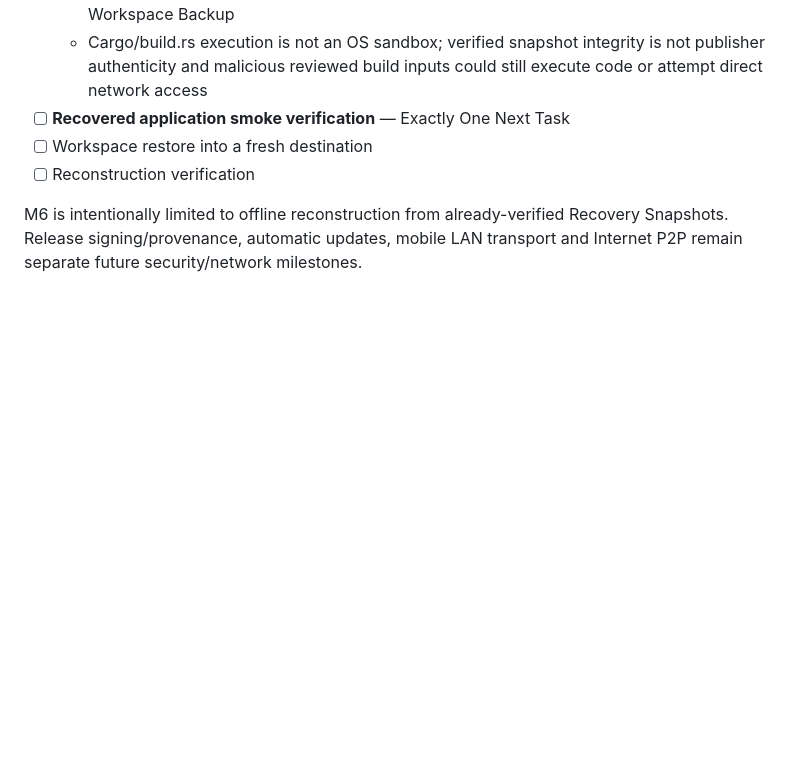
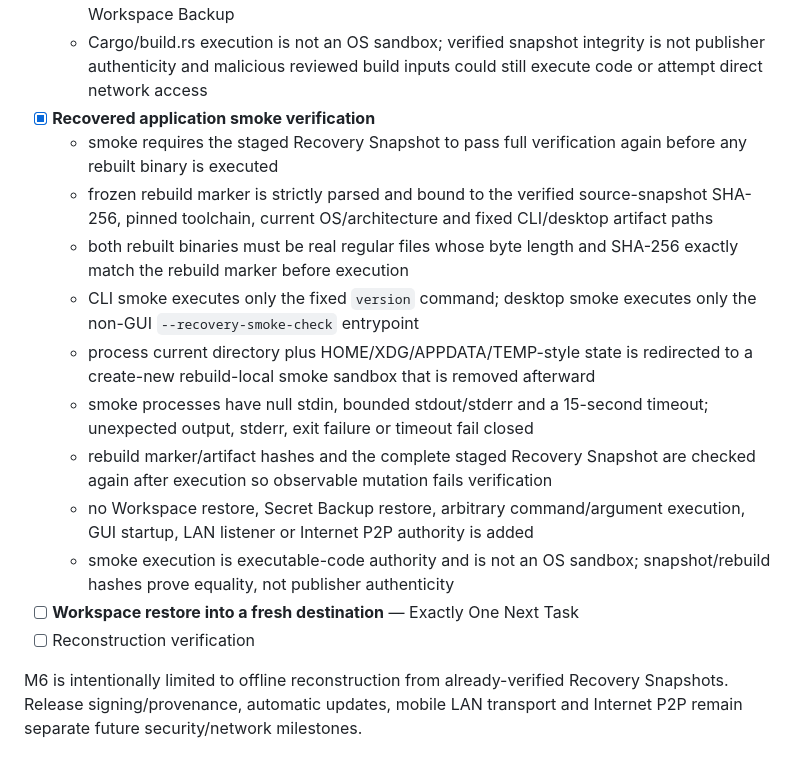
Before and after one commit to E20C1/dangomushi-usb, a Markdown page: docs/ROADMAP.md, the part around the change. GitHub-like rendering; blank space fills up the shorter version.

Commit message:
docs: complete recovered application smoke roadmap task

```diff
--- a/docs/ROADMAP.md
+++ b/docs/ROADMAP.md
@@ -345,8 +345,17 @@ M5 Offline continuity is complete.
   - expected rebuilt binaries are real regular files, size bounded and SHA-256 recorded in a completion marker written only after both builds succeed
   - build output never executes the rebuilt binaries and never restores the embedded Workspace Backup
   - Cargo/build.rs execution is not an OS sandbox; verified snapshot integrity is not publisher authenticity and malicious reviewed build inputs could still execute code or attempt direct network access
-- [ ] **Recovered application smoke verification** — Exactly One Next Task
-- [ ] Workspace restore into a fresh destination
+- [x] **Recovered application smoke verification**
+  - smoke requires the staged Recovery Snapshot to pass full verification again before any rebuilt binary is executed
+  - frozen rebuild marker is strictly parsed and bound to the verified source-snapshot SHA-256, pinned toolchain, current OS/architecture and fixed CLI/desktop artifact paths
+  - both rebuilt binaries must be real regular files whose byte length and SHA-256 exactly match the rebuild marker before execution
+  - CLI smoke executes only the fixed `version` command; desktop smoke executes only the non-GUI `--recovery-smoke-check` entrypoint
+  - process current directory plus HOME/XDG/APPDATA/TEMP-style state is redirected to a create-new rebuild-local smoke sandbox that is removed afterward
+  - smoke processes have null stdin, bounded stdout/stderr and a 15-second timeout; unexpected output, stderr, exit failure or timeout fail closed
+  - rebuild marker/artifact hashes and the complete staged Recovery Snapshot are checked again after execution so observable mutation fails verification
+  - no Workspace restore, Secret Backup restore, arbitrary command/argument execution, GUI startup, LAN listener or Internet P2P authority is added
+  - smoke execution is executable-code authority and is not an OS sandbox; snapshot/rebuild hashes prove equality, not publisher authenticity
+- [ ] **Workspace restore into a fresh destination** — Exactly One Next Task
 - [ ] Reconstruction verification
 
 M6 is intentionally limited to offline reconstruction from already-verified Recovery Snapshots. Release signing/provenance, automatic updates, mobile LAN transport and Internet P2P remain separate future security/network milestones.
```
